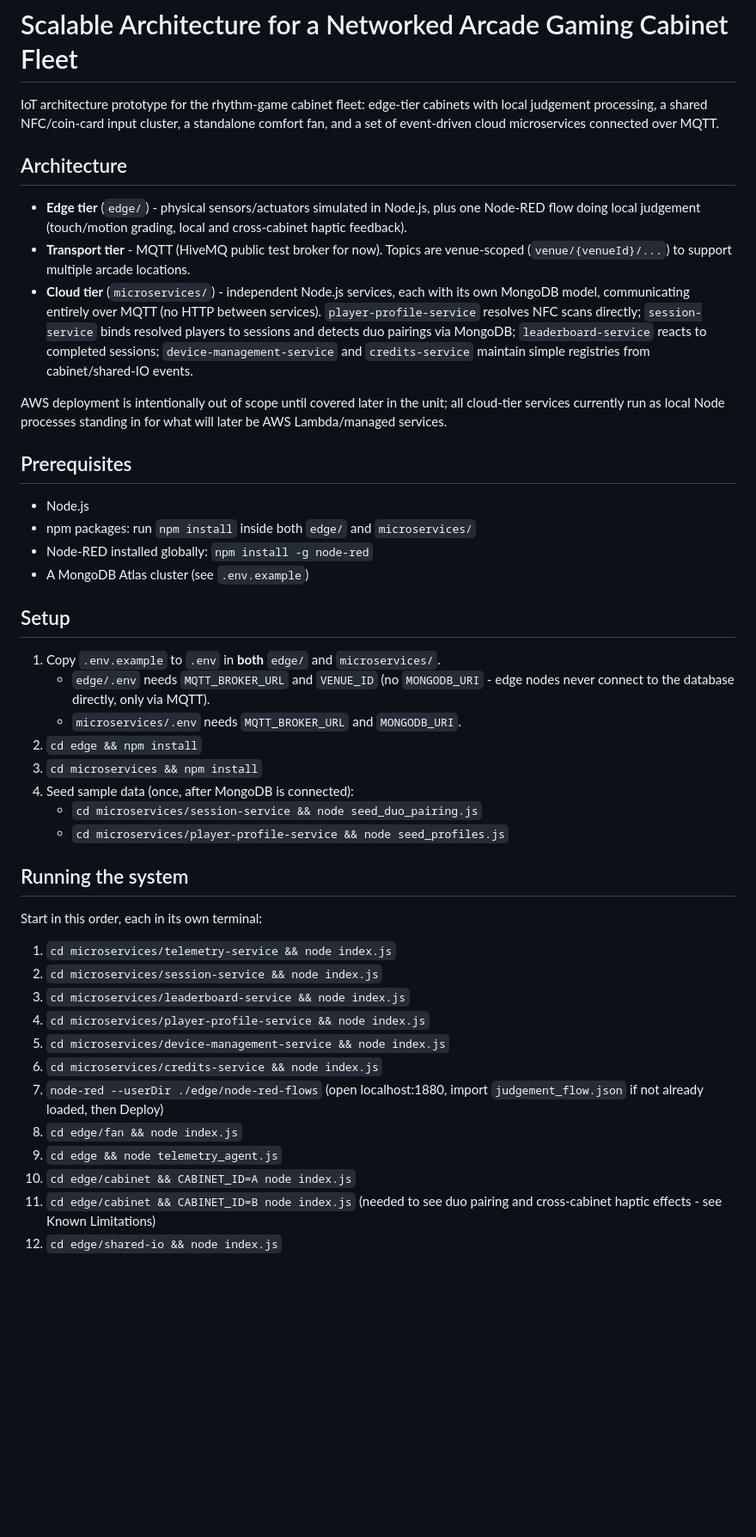
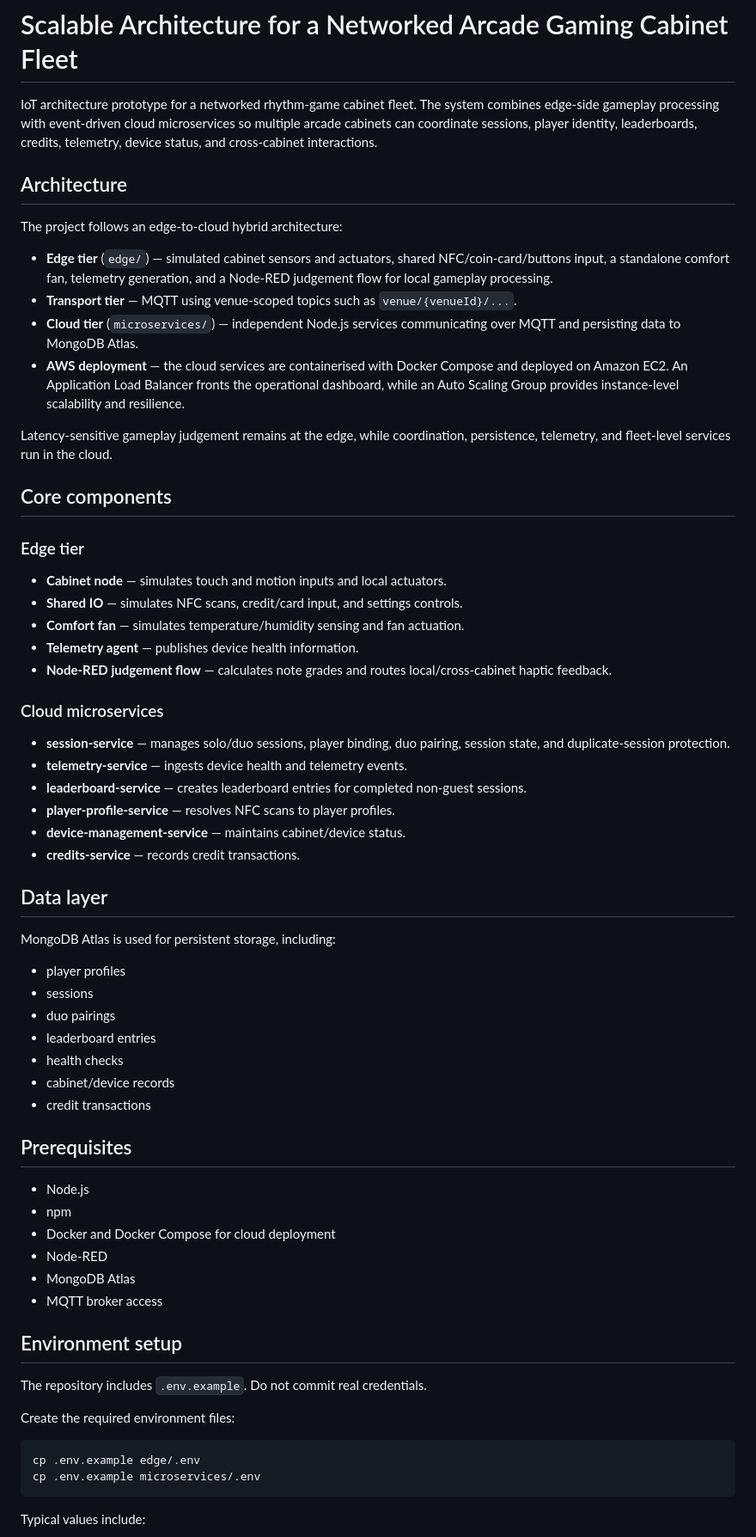
Before and after one commit to timmyngn37/arcade_fleet, a Markdown page: README.md, the part around one of its changes. Shown at 86% size. Rendered like a GitHub page; blank space fills up the shorter version.

Commit message:
Update README for final AWS deployment and project status

````diff
--- a/README.md
+++ b/README.md
@@ -1,64 +1,68 @@
 # Scalable Architecture for a Networked Arcade Gaming Cabinet Fleet
 
-IoT architecture prototype for the rhythm-game cabinet fleet: edge-tier
-cabinets with local judgement processing, a shared NFC/coin-card input
-cluster, a standalone comfort fan, and a set of event-driven cloud
-microservices connected over MQTT.
+IoT architecture prototype for a networked rhythm-game cabinet fleet. The system combines edge-side gameplay processing with event-driven cloud microservices so multiple arcade cabinets can coordinate sessions, player identity, leaderboards, credits, telemetry, device status, and cross-cabinet interactions.
 
 ## Architecture
 
-- **Edge tier** (`edge/`) - physical sensors/actuators simulated in Node.js,
-  plus one Node-RED flow doing local judgement (touch/motion grading,
-  local and cross-cabinet haptic feedback).
-- **Transport tier** - MQTT (HiveMQ public test broker for now). Topics are
-  venue-scoped (`venue/{venueId}/...`) to support multiple arcade locations.
-- **Cloud tier** (`microservices/`) - independent Node.js services, each
-  with its own MongoDB model, communicating entirely over MQTT (no HTTP
-  between services). `player-profile-service` resolves NFC scans directly;
-  `session-service` binds resolved players to sessions and detects duo
-  pairings via MongoDB; `leaderboard-service` reacts to completed sessions;
-  `device-management-service` and `credits-service` maintain simple
-  registries from cabinet/shared-IO events.
+The project follows an edge-to-cloud hybrid architecture:
 
-AWS deployment is intentionally out of scope until covered later in the
-unit; all cloud-tier services currently run as local Node processes
-standing in for what will later be AWS Lambda/managed services.
+- **Edge tier** (`edge/`) — simulated cabinet sensors and actuators, shared NFC/coin-card/buttons input, a standalone comfort fan, telemetry generation, and a Node-RED judgement flow for local gameplay processing.
+- **Transport tier** — MQTT using venue-scoped topics such as `venue/{venueId}/...`.
+- **Cloud tier** (`microservices/`) — independent Node.js services communicating over MQTT and persisting data to MongoDB Atlas.
+- **AWS deployment** — the cloud services are containerised with Docker Compose and deployed on Amazon EC2. An Application Load Balancer fronts the operational dashboard, while an Auto Scaling Group provides instance-level scalability and resilience.
+
+Latency-sensitive gameplay judgement remains at the edge, while coordination, persistence, telemetry, and fleet-level services run in the cloud.
+
+## Core components
+
+### Edge tier
+
+- **Cabinet node** — simulates touch and motion inputs and local actuators.
+- **Shared IO** — simulates NFC scans, credit/card input, and settings controls.
+- **Comfort fan** — simulates temperature/humidity sensing and fan actuation.
+- **Telemetry agent** — publishes device health information.
+- **Node-RED judgement flow** — calculates note grades and routes local/cross-cabinet haptic feedback.
+
+### Cloud microservices
+
+- **session-service** — manages solo/duo sessions, player binding, duo pairing, session state, and duplicate-session protection.
+- **telemetry-service** — ingests device health and telemetry events.
+- **leaderboard-service** — creates leaderboard entries for completed non-guest sessions.
+- **player-profile-service** — resolves NFC scans to player profiles.
+- **device-management-service** — maintains cabinet/device status.
+- **credits-service** — records credit transactions.
+
+## Data layer
+
+MongoDB Atlas is used for persistent storage, including:
+
+- player profiles
+- sessions
+- duo pairings
+- leaderboard entries
+- health checks
+- cabinet/device records
+- credit transactions
 
 ## Prerequisites
 
 - Node.js
-- npm packages: run `npm install` inside both `edge/` and `microservices/`
-- Node-RED installed globally: `npm install -g node-red`
-- A MongoDB Atlas cluster (see `.env.example`)
+- npm
+- Docker and Docker Compose for cloud deployment
+- Node-RED
+- MongoDB Atlas
+- MQTT broker access
 
-## Setup
+## Environment setup
 
-1. Copy `.env.example` to `.env` in **both** `edge/` and `microservices/`.
-   - `edge/.env` needs `MQTT_BROKER_URL` and `VENUE_ID` (no `MONGODB_URI` -
-     edge nodes never connect to the database directly, only via MQTT).
-   - `microservices/.env` needs `MQTT_BROKER_URL` and `MONGODB_URI`.
-2. `cd edge && npm install`
-3. `cd microservices && npm install`
-4. Seed sample data (once, after MongoDB is connected):
-   - `cd microservices/session-service && node seed_duo_pairing.js`
-   - `cd microservices/player-profile-service && node seed_profiles.js`
+The repository includes `.env.example`. Do not commit real credentials.
 
-## Running the system
+Create the required environment files:
 
-Start in this order, each in its own terminal:
+```bash
+cp .env.example edge/.env
+cp .env.example microservices/.env
+```
 
-1. `cd microservices/telemetry-service && node index.js`
-2. `cd microservices/session-service && node index.js`
-3. `cd microservices/leaderboard-service && node index.js`
-4. `cd microservices/player-profile-service && node index.js`
-5. `cd microservices/device-management-service && node index.js`
-6. `cd microservices/credits-service && node index.js`
-7. `node-red --userDir ./edge/node-red-flows` (open localhost:1880, import
-   `judgement_flow.json` if not already loaded, then Deploy)
-8. `cd edge/fan && node index.js`
-9. `cd edge && node telemetry_agent.js`
-10. `cd edge/cabinet && CABINET_ID=A node index.js`
-11. `cd edge/cabinet && CABINET_ID=B node index.js` (needed to see duo
-    pairing and cross-cabinet haptic effects - see Known Limitations)
-12. `cd edge/shared-io && node index.js`
+Typical values include:
 
````
Also changed, not shown: other parts of README.md (+191 -36 lines).
